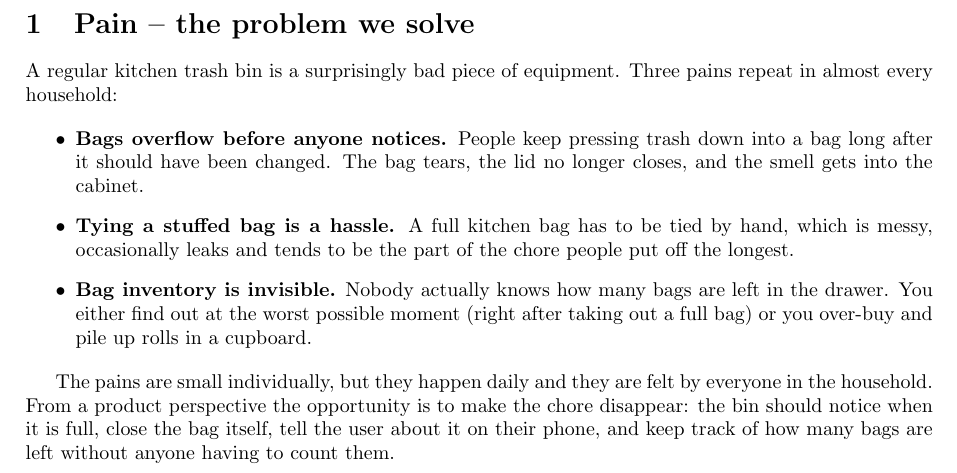
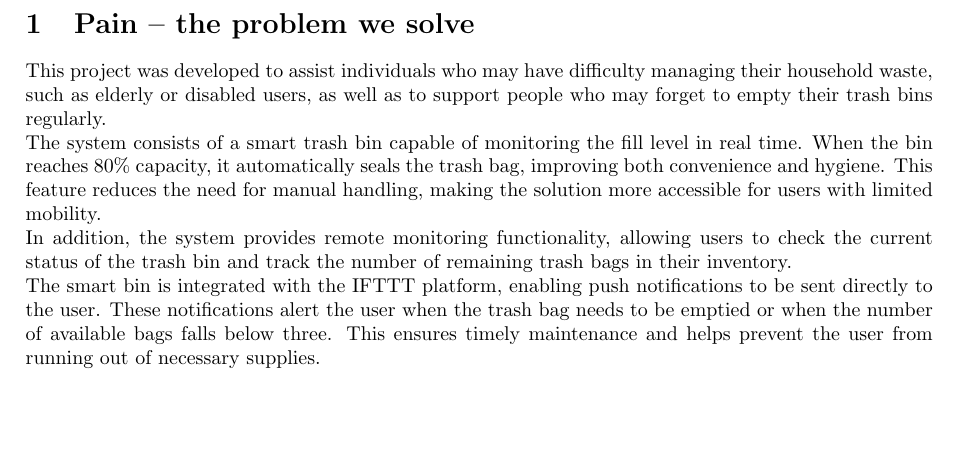
Before and after one commit to flksgrd/IOT_FinalProject, a LaTeX document (Overleaf/sections/pain.tex): part of the page, cut so that both start at the same text, the shorter picture padded with empty space. Compiled offline with pdfLaTeX.

Commit message:
Updates from Overleaf

```diff
--- a/Overleaf/sections/pain.tex
+++ b/Overleaf/sections/pain.tex
@@ -12,15 +12,11 @@
 \section{Pain -- the problem we solve}
 \label{sec:pain}
 
-A regular kitchen trash bin is a surprisingly bad piece of equipment. Three pains repeat in almost every household:
+This project was developed to assist individuals who may have difficulty managing their household waste, such as elderly or disabled users, as well as to support people who may forget to empty their trash bins regularly.\\
+The system consists of a smart trash bin capable of monitoring the fill level in real time. When the bin reaches 80\% capacity, it automatically seals the trash bag, improving both convenience and hygiene. This feature reduces the need for manual handling, making the solution more accessible for users with limited mobility.\\
+In addition, the system provides remote monitoring functionality, allowing users to check the current status of the trash bin and track the number of remaining trash bags in their inventory.\\
+The smart bin is integrated with the IFTTT platform, enabling push notifications to be sent directly to the user. These notifications alert the user when the trash bag needs to be emptied or when the number of available bags falls below three. This ensures timely maintenance and helps prevent the user from running out of necessary supplies.
 
-\begin{itemize}
-    \item \textbf{Bags overflow before anyone notices.} People keep pressing trash down into a bag long after it should have been changed. The bag tears, the lid no longer closes, and the smell gets into the cabinet.
-    \item \textbf{Tying a stuffed bag is a hassle.} A full kitchen bag has to be tied by hand, which is messy, occasionally leaks and tends to be the part of the chore people put off the longest.
-    \item \textbf{Bag inventory is invisible.} Nobody actually knows how many bags are left in the drawer. You either find out at the worst possible moment (right after taking out a full bag) or you over-buy and pile up rolls in a cupboard.
-\end{itemize}
-
-The pains are small individually, but they happen daily and they are felt by everyone in the household. From a product perspective the opportunity is to make the chore disappear: the bin should notice when it is full, close the bag itself, tell the user about it on their phone, and keep track of how many bags are left without anyone having to count them.
 
 \ifdefined\mainfile\else
 \end{document}
```
Also changed, not shown: Overleaf/main.tex (line endings or trailing spaces).
